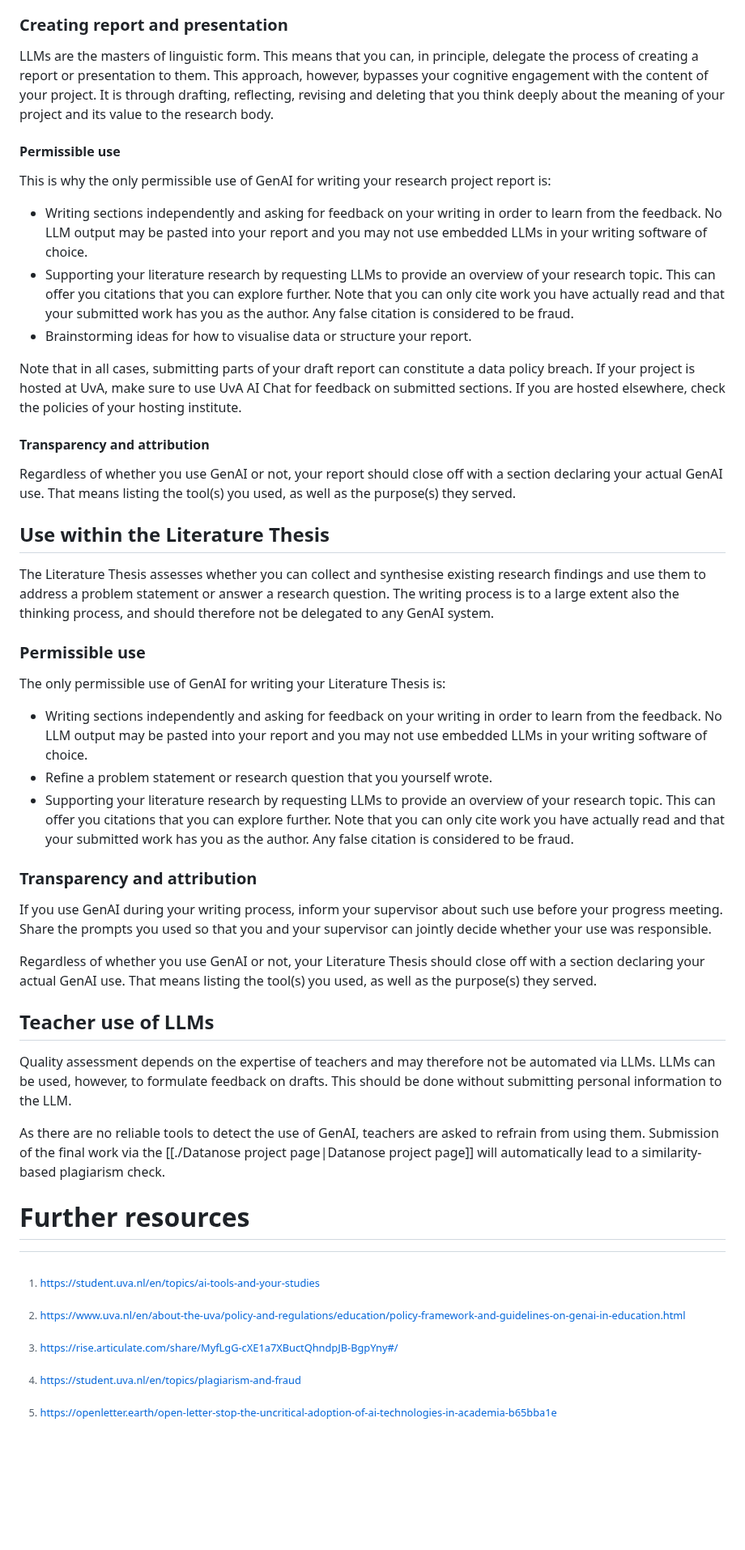
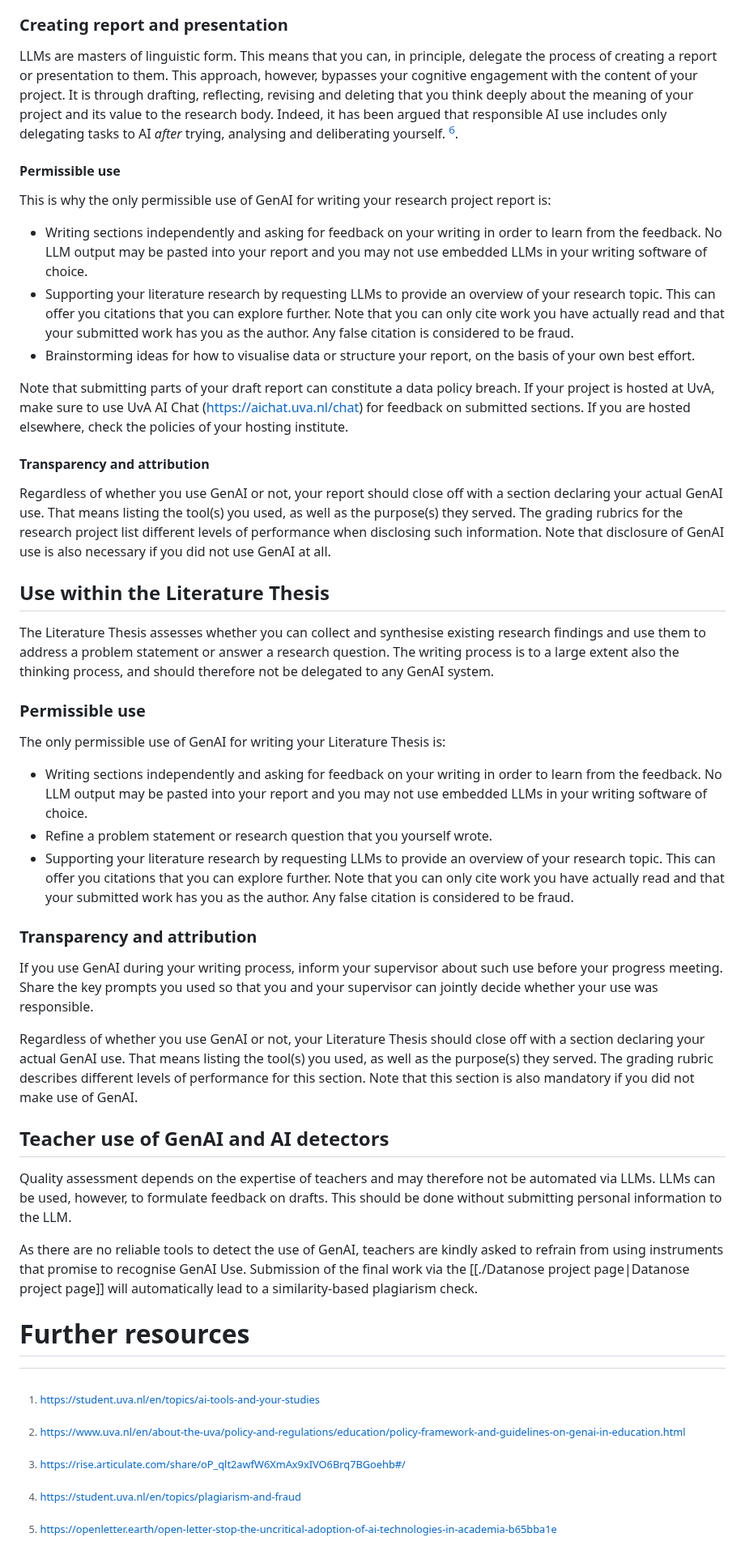
Before and after one commit to braincogsci/mbcs-projects, a Markdown page: Miscellaneous/Use of GenAI in the capstones.md, the part around one of its changes. Shown at 81% size. Drawn GitHub-style; blank space fills up the shorter version.

Commit message:
PUSH NOTE : Use of GenAI in the capstones.md

```diff
--- a/Miscellaneous/Use of GenAI in the capstones.md
+++ b/Miscellaneous/Use of GenAI in the capstones.md
@@ -52,24 +52,20 @@ Once you choose to use GenAI, be transparent about your use case towards your su
 Note that during the research project, much assessment takes place on the basis of your experimental work and performance during the overall research process. This means you should help your supervisor _see_ the process and that includes transparency about GenAI use. Especially if you employ GenAI for uses that you are assessed on in the rubrics, it is important that you inform your supervisor accordingly.
 
 ### Creating report and presentation
-LLMs are the masters of linguistic form. This means that you can, in principle, delegate the process of creating a report or presentation to them. This approach, however, bypasses your cognitive engagement with the content of your project. It is through drafting, reflecting, revising and deleting that you think deeply about the meaning of your project and its value to the research body.
+LLMs are masters of linguistic form. This means that you can, in principle, delegate the process of creating a report or presentation to them. This approach, however, bypasses your cognitive engagement with the content of your project. It is through drafting, reflecting, revising and deleting that you think deeply about the meaning of your project and its value to the research body. Indeed, it has been argued that responsible AI use includes only delegating tasks to AI _after_ trying, analysing and deliberating yourself. [^6].
 
 #### Permissible use
-
 This is why the only permissible use of GenAI for writing your research project report is:
 
 - Writing sections independently and asking for feedback on your writing in order to learn from the feedback. No LLM output may be pasted into your report and you may not use embedded LLMs in your writing software of choice.
 - Supporting your literature research by requesting LLMs to provide an overview of your research topic. This can offer you citations that you can explore further. Note that you can only cite work you have actually read and that your submitted work has you as the author. Any false citation is considered to be fraud.
-- Brainstorming ideas for how to visualise data or structure your report.
+- Brainstorming ideas for how to visualise data or structure your report, on the basis of your own best effort.
 
-Note that in all cases, submitting parts of your draft report can constitute a data policy breach. If your project is hosted at UvA, make sure to use UvA AI Chat for feedback on submitted sections. If you are hosted elsewhere, check the policies of your hosting institute.
-
+Note that submitting parts of your draft report can constitute a data policy breach. If your project is hosted at UvA, make sure to use UvA AI Chat (https://aichat.uva.nl/chat) for feedback on submitted sections. If you are hosted elsewhere, check the policies of your hosting institute.
 #### Transparency and attribution
-Regardless of whether you use GenAI or not, your report should close off with a section declaring your actual GenAI use. That means listing the tool(s) you used, as well as the purpose(s) they served.
-
+Regardless of whether you use GenAI or not, your report should close off with a section declaring your actual GenAI use. That means listing the tool(s) you used, as well as the purpose(s) they served. The grading rubrics for the research project list different levels of performance when disclosing such information. Note that disclosure of GenAI use is also necessary if you did not use GenAI at all.
 ## Use within the Literature Thesis
 The Literature Thesis assesses whether you can collect and synthesise existing research findings and use them to address a problem statement or answer a research question. The writing process is to a large extent also the thinking process, and should therefore not be delegated to any GenAI system.
-
 ### Permissible use
 
 The only permissible use of GenAI for writing your Literature Thesis is:
@@ -77,22 +73,18 @@ The only permissible use of GenAI for writing your Literature Thesis is:
 - Writing sections independently and asking for feedback on your writing in order to learn from the feedback. No LLM output may be pasted into your report and you may not use embedded LLMs in your writing software of choice.
 - Refine a problem statement or research question that you yourself wrote.
 - Supporting your literature research by requesting LLMs to provide an overview of your research topic. This can offer you citations that you can explore further. Note that you can only cite work you have actually read and that your submitted work has you as the author. Any false citation is considered to be fraud.
+### Transparency and attribution
+If you use GenAI during your writing process, inform your supervisor about such use before your progress meeting. Share the key prompts you used so that you and your supervisor can jointly decide whether your use was responsible.
 
-### Transparency and attribution
-If you use GenAI during your writing process, inform your supervisor about such use before your progress meeting. Share the prompts you used so that you and your supervisor can jointly decide whether your use was responsible.
-
-Regardless of whether you use GenAI or not, your Literature Thesis should close off with a section declaring your actual GenAI use. That means listing the tool(s) you used, as well as the purpose(s) they served.
-
-## Teacher use of LLMs
+Regardless of whether you use GenAI or not, your Literature Thesis should close off with a section declaring your actual GenAI use. That means listing the tool(s) you used, as well as the purpose(s) they served. The grading rubric describes different levels of performance for this section. Note that this section is also mandatory if you did not make use of GenAI.
+## Teacher use of GenAI and AI detectors
 Quality assessment depends on the expertise of teachers and may therefore not be automated via LLMs. LLMs can be used, however, to formulate feedback on drafts. This should be done without submitting personal information to the LLM.
 
-As there are no reliable tools to detect the use of GenAI, teachers are asked to refrain from using them. Submission of the final work via the [[./Datanose project page|Datanose project page]] will automatically lead to a similarity-based plagiarism check.
-
-
+As there are no reliable tools to detect the use of GenAI, teachers are kindly asked to refrain from using instruments that promise to recognise GenAI Use. Submission of the final work via the [[./Datanose project page|Datanose project page]] will automatically lead to a similarity-based plagiarism check.
 # Further resources
 
 [^1]: https://student.uva.nl/en/topics/ai-tools-and-your-studies
 [^2]: https://www.uva.nl/en/about-the-uva/policy-and-regulations/education/policy-framework-and-guidelines-on-genai-in-education.html
-[^3]: https://rise.articulate.com/share/MyfLgG-cXE1a7XBuctQhndpJB-BgpYny#/
+[^3]: https://rise.articulate.com/share/oP_qlt2awfW6XmAx9xIVO6Brq7BGoehb#/
 [^4]: https://student.uva.nl/en/topics/plagiarism-and-fraud
 [^5]: https://openletter.earth/open-letter-stop-the-uncritical-adoption-of-ai-technologies-in-academia-b65bba1e
```
Also changed, not shown: other parts of Miscellaneous/Use of GenAI in the capstones.md (+7 -6 lines).
